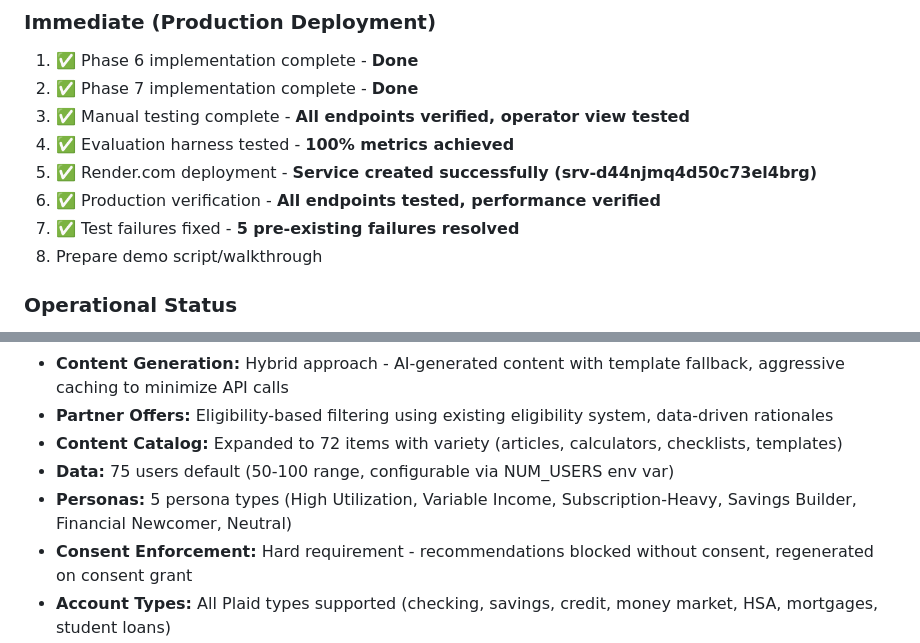
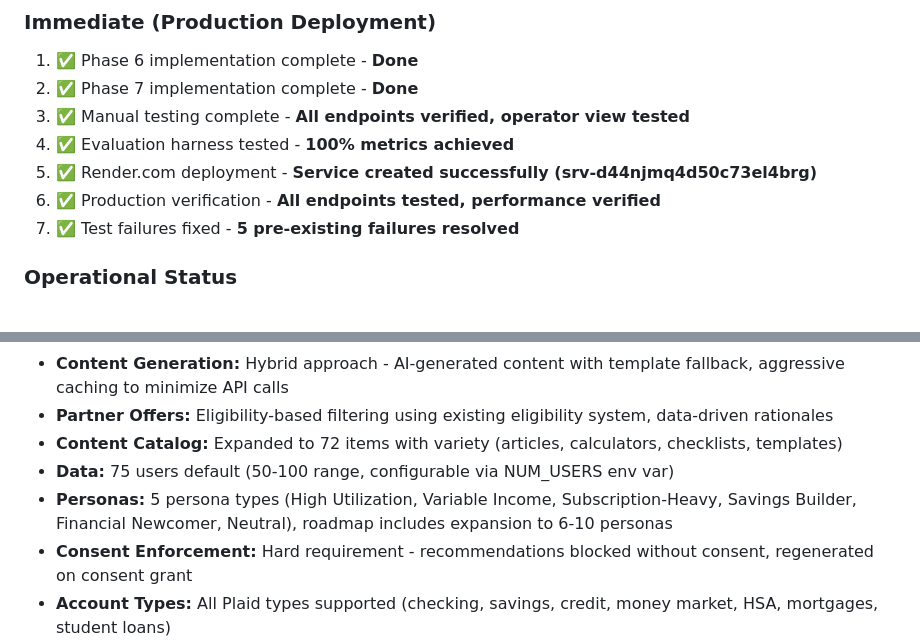
Before and after one commit to eweinhaus/SpendSense, a Markdown page: memory-bank/activeContext.md, 2 parts joined by grey strips. GitHub-like rendering.

```diff
--- a/memory-bank/activeContext.md
+++ b/memory-bank/activeContext.md
@@ -154,7 +154,6 @@
 5. ✅ Render.com deployment - **Service created successfully (srv-d44njmq4d50c73el4brg)**
 6. ✅ Production verification - **All endpoints tested, performance verified**
 7. ✅ Test failures fixed - **5 pre-existing failures resolved**
-8. Prepare demo script/walkthrough
 
 ### Operational Status
 - **Server:** ✅ Running and tested (http://localhost:8000)
@@ -208,7 +209,7 @@
 - **Partner Offers:** Eligibility-based filtering using existing eligibility system, data-driven rationales
 - **Content Catalog:** Expanded to 72 items with variety (articles, calculators, checklists, templates)
 - **Data:** 75 users default (50-100 range, configurable via NUM_USERS env var)
-- **Personas:** 5 persona types (High Utilization, Variable Income, Subscription-Heavy, Savings Builder, Financial Newcomer, Neutral)
+- **Personas:** 5 persona types (High Utilization, Variable Income, Subscription-Heavy, Savings Builder, Financial Newcomer, Neutral), roadmap includes expansion to 6-10 personas
 - **Consent Enforcement:** Hard requirement - recommendations blocked without consent, regenerated on consent grant
 - **Account Types:** All Plaid types supported (checking, savings, credit, money market, HSA, mortgages, student loans)
 
```
Also changed, not shown: other parts of memory-bank/activeContext.md (+22 -14 lines), memory-bank/progress.md (+40 -0 lines), memory-bank/projectbrief.md (+3 -1 lines).
